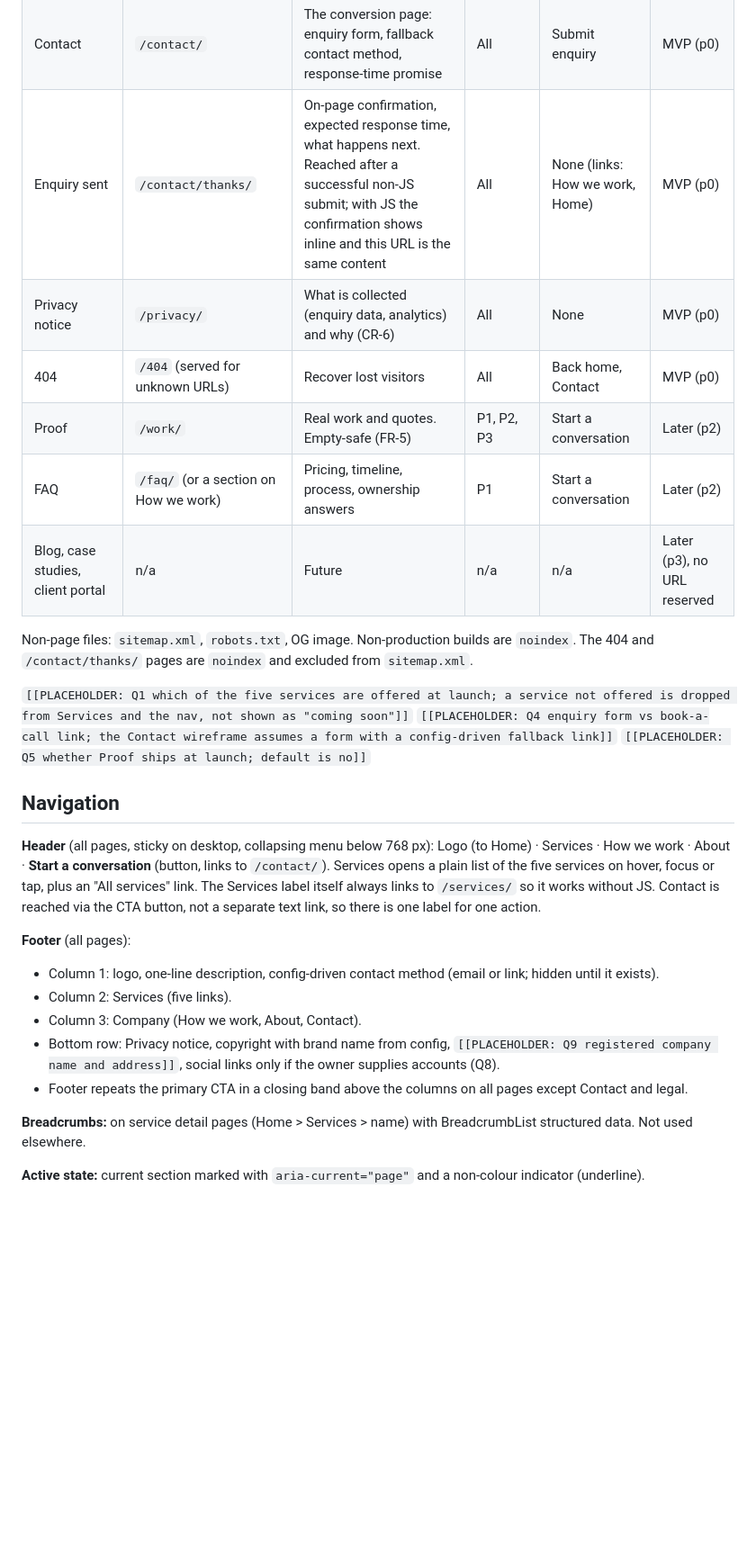
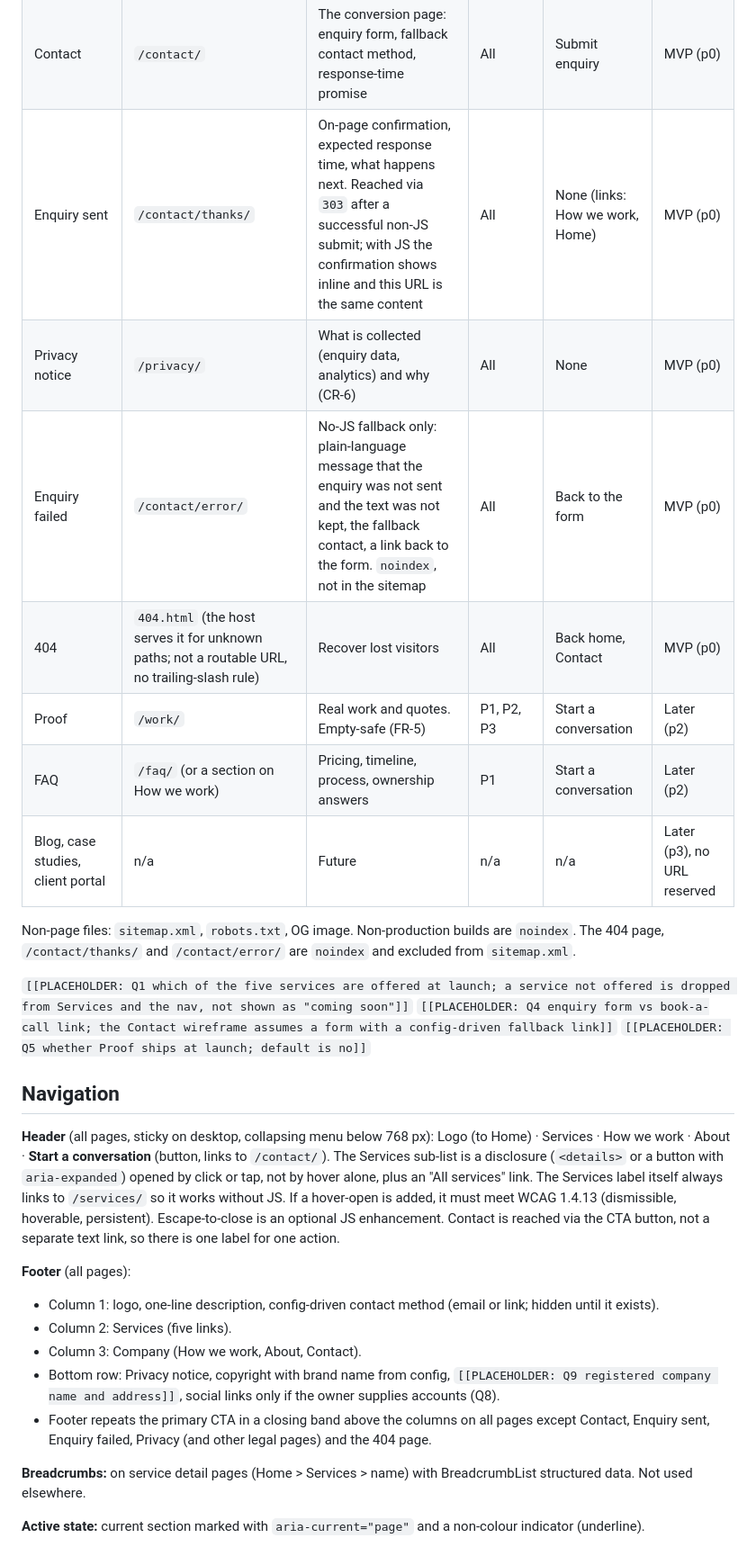
Before and after one commit to clockvane/website, a Markdown page: docs/design/sitemap.md, the part around one of its changes. Shown at 90% size. GitHub-like rendering; blank space fills up the shorter version.

Commit message:
docs(design): fix no-JS form path, nav disclosure, 404 and empty proof wording
Agent-Role: ux-designer

Co-Authored-By: Claude Sonnet 5.5 <noreply@anthropic.com>

```diff
--- a/docs/design/sitemap.md
+++ b/docs/design/sitemap.md
@@ -61,14 +63,15 @@ URL rules (NFR-SEO-5): lowercase, hyphenated, trailing slash, no dates or IDs. S
 | How we work | `/how-we-work/` | Steps from first call to delivery, engagement models, pricing stance (CR-4) | P1, P2 | Start a conversation | MVP (p1) |
 | About | `/about/` | Who is behind Clockvane, name story, expertise. Owner-supplied facts only | P1, P3 | Start a conversation | MVP (p1) |
 | Contact | `/contact/` | The conversion page: enquiry form, fallback contact method, response-time promise | All | Submit enquiry | MVP (p0) |
-| Enquiry sent | `/contact/thanks/` | On-page confirmation, expected response time, what happens next. Reached after a successful non-JS submit; with JS the confirmation shows inline and this URL is the same content | All | None (links: How we work, Home) | MVP (p0) |
+| Enquiry sent | `/contact/thanks/` | On-page confirmation, expected response time, what happens next. Reached via `303` after a successful non-JS submit; with JS the confirmation shows inline and this URL is the same content | All | None (links: How we work, Home) | MVP (p0) |
 | Privacy notice | `/privacy/` | What is collected (enquiry data, analytics) and why (CR-6) | All | None | MVP (p0) |
-| 404 | `/404` (served for unknown URLs) | Recover lost visitors | All | Back home, Contact | MVP (p0) |
+| Enquiry failed | `/contact/error/` | No-JS fallback only: plain-language message that the enquiry was not sent and the text was not kept, the fallback contact, a link back to the form. `noindex`, not in the sitemap | All | Back to the form | MVP (p0) |
+| 404 | `404.html` (the host serves it for unknown paths; not a routable URL, no trailing-slash rule) | Recover lost visitors | All | Back home, Contact | MVP (p0) |
 | Proof | `/work/` | Real work and quotes. Empty-safe (FR-5) | P1, P2, P3 | Start a conversation | Later (p2) |
 | FAQ | `/faq/` (or a section on How we work) | Pricing, timeline, process, ownership answers | P1 | Start a conversation | Later (p2) |
 | Blog, case studies, client portal | n/a | Future | n/a | n/a | Later (p3), no URL reserved |
 
-Non-page files: `sitemap.xml`, `robots.txt`, OG image. Non-production builds are `noindex`. The 404 and `/contact/thanks/` pages are `noindex` and excluded from `sitemap.xml`.
+Non-page files: `sitemap.xml`, `robots.txt`, OG image. Non-production builds are `noindex`. The 404 page, `/contact/thanks/` and `/contact/error/` are `noindex` and excluded from `sitemap.xml`.
 
 `[[PLACEHOLDER: Q1 which of the five services are offered at launch; a service not offered is dropped from Services and the nav, not shown as "coming soon"]]`
 `[[PLACEHOLDER: Q4 enquiry form vs book-a-call link; the Contact wireframe assumes a form with a config-driven fallback link]]`
@@ -78,14 +81,14 @@ Non-page files: `sitemap.xml`, `robots.txt`, OG image. Non-production builds are
 
 **Header** (all pages, sticky on desktop, collapsing menu below 768 px):
 Logo (to Home) · Services · How we work · About · **Start a conversation** (button, links to `/contact/`).
-Services opens a plain list of the five services on hover, focus or tap, plus an "All services" link. The Services label itself always links to `/services/` so it works without JS. Contact is reached via the CTA button, not a separate text link, so there is one label for one action.
+The Services sub-list is a disclosure (`<details>` or a button with `aria-expanded`) opened by click or tap, not by hover alone, plus an "All services" link. The Services label itself always links to `/services/` so it works without JS. If a hover-open is added, it must meet WCAG 1.4.13 (dismissible, hoverable, persistent). Escape-to-close is an optional JS enhancement. Contact is reached via the CTA button, not a separate text link, so there is one label for one action.
 
 **Footer** (all pages):
 - Column 1: logo, one-line description, config-driven contact method (email or link; hidden until it exists).
 - Column 2: Services (five links).
 - Column 3: Company (How we work, About, Contact).
 - Bottom row: Privacy notice, copyright with brand name from config, `[[PLACEHOLDER: Q9 registered company name and address]]`, social links only if the owner supplies accounts (Q8).
-- Footer repeats the primary CTA in a closing band above the columns on all pages except Contact and legal.
+- Footer repeats the primary CTA in a closing band above the columns on all pages except Contact, Enquiry sent, Enquiry failed, Privacy (and other legal pages) and the 404 page.
 
 **Breadcrumbs:** on service detail pages (Home > Services > name) with BreadcrumbList structured data. Not used elsewhere.
 
```
Also changed, not shown: other parts of docs/design/sitemap.md (+6 -4 lines), docs/design/user-flows.md (+9 -5 lines).
